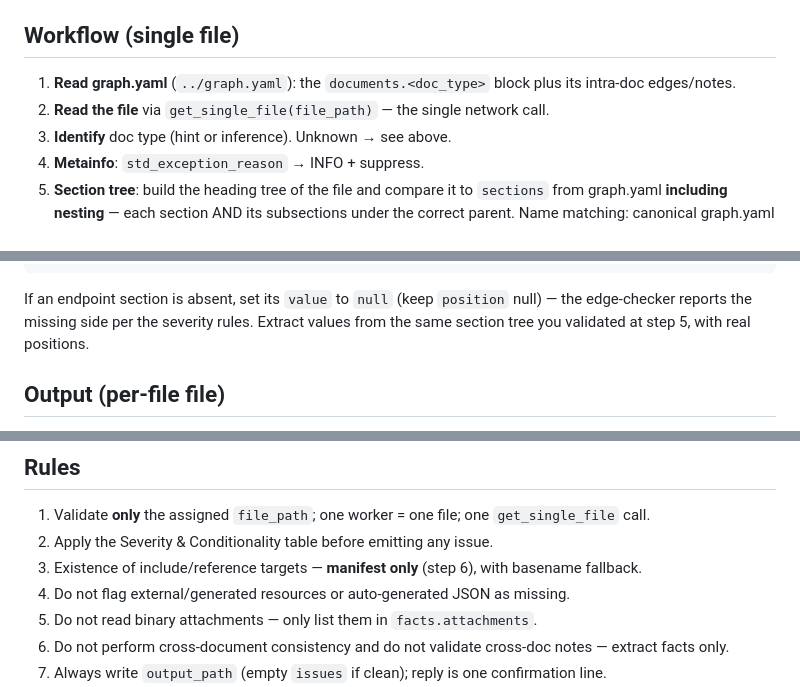
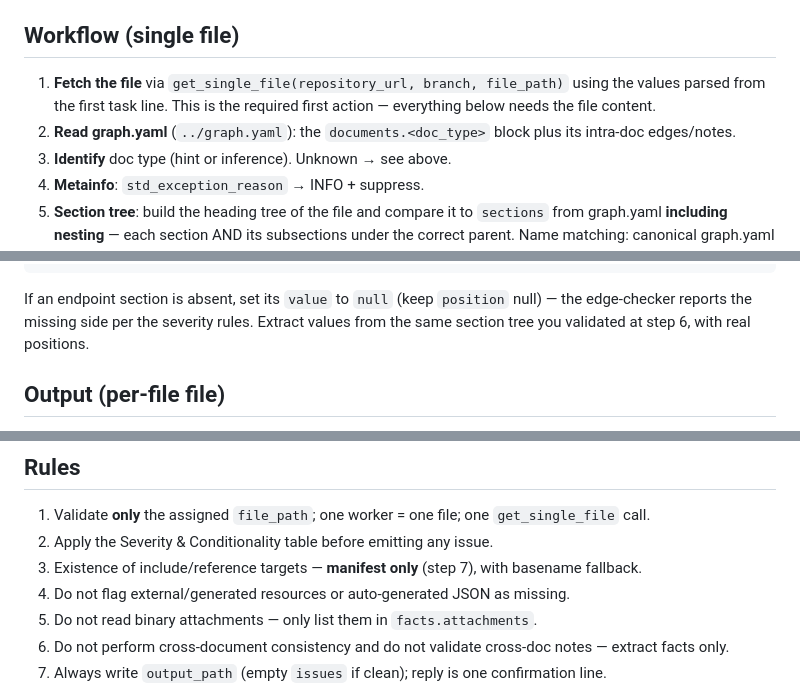
Before and after one commit to Sar0102/own_llm_studio, a Markdown page: document-validator/worker/SKILL.md, 3 parts joined by grey strips. Drawn GitHub-style.

```diff
--- a/document-validator/worker/SKILL.md
+++ b/document-validator/worker/SKILL.md
@@ -105,8 +112,10 @@ defined mandatory sections, still extract `version` if present, then write the o
 
 ## Workflow (single file)
 
-1. **Read graph.yaml** (`../graph.yaml`): the `documents.<doc_type>` block plus its intra-doc edges/notes.
-2. **Read the file** via `get_single_file(file_path)` — the single network call.
+1. **Fetch the file** via `get_single_file(repository_url, branch, file_path)` using the values
+   parsed from the first task line. This is the required first action — everything below needs the
+   file content.
+2. **Read graph.yaml** (`../graph.yaml`): the `documents.<doc_type>` block plus its intra-doc edges/notes.
 3. **Identify** doc type (hint or inference). Unknown → see above.
 4. **Metainfo**: `std_exception_reason` → INFO + suppress.
 5. **Section tree**: build the heading tree of the file and compare it to `sections` from
@@ -173,7 +180,7 @@ only this.
 
 If an endpoint section is absent, set its `value` to `null` (keep `position` null) — the
 edge-checker reports the missing side per the severity rules. Extract values from the same section
-tree you validated at step 5, with real positions.
+tree you validated at step 6, with real positions.
 
 ## Output (per-file file)
 
@@ -238,7 +245,7 @@ Don't: ❌ «Похоже, со структурой что-то не так»
 
 1. Validate **only** the assigned `file_path`; one worker = one file; one `get_single_file` call.
 2. Apply the Severity & Conditionality table before emitting any issue.
-3. Existence of include/reference targets — **manifest only** (step 6), with basename fallback.
+3. Existence of include/reference targets — **manifest only** (step 7), with basename fallback.
 4. Do not flag external/generated resources or auto-generated JSON as missing.
 5. Do not read binary attachments — only list them in `facts.attachments`.
 6. Do not perform cross-document consistency and do not validate cross-doc notes — extract facts only.
```
Also changed, not shown: other parts of document-validator/worker/SKILL.md (+30 -25 lines).
